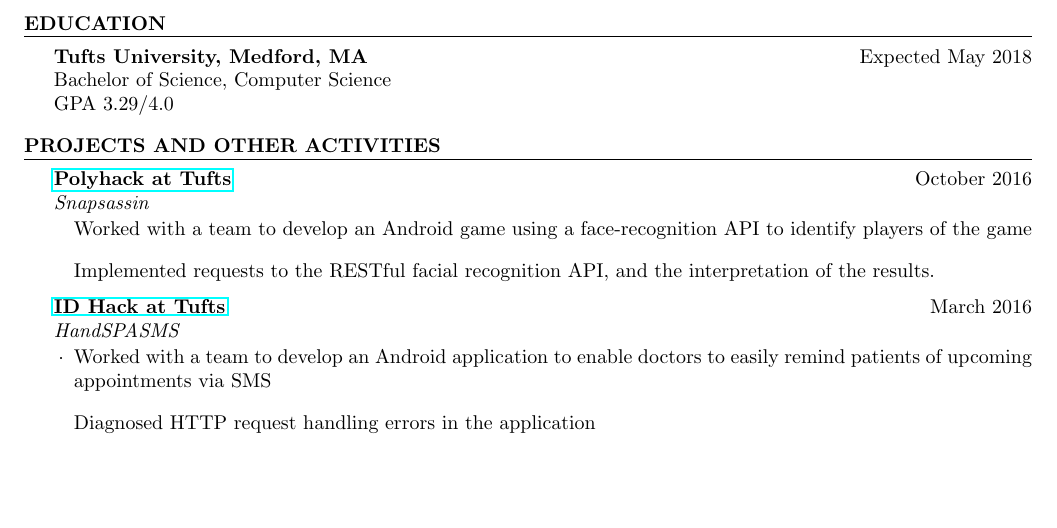
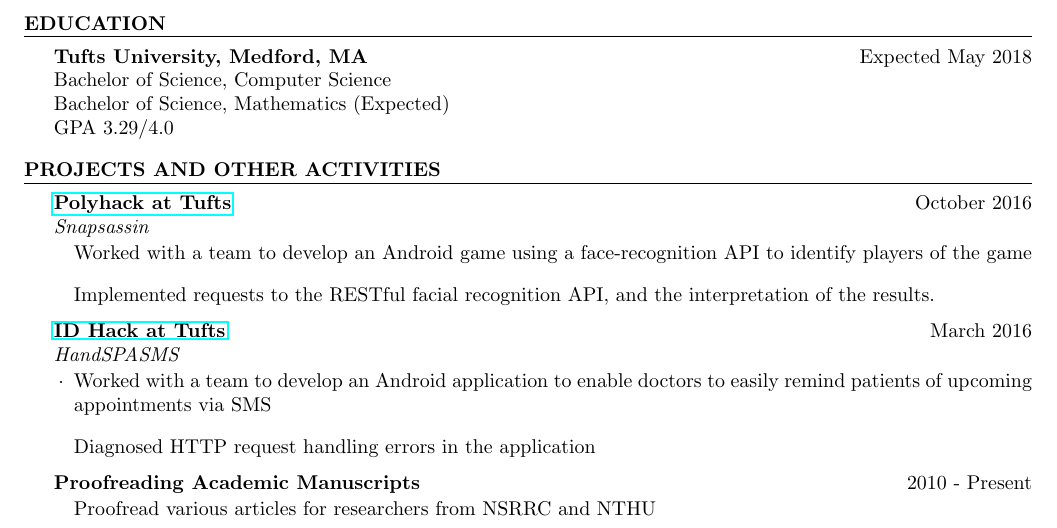
Before and after one commit to 946336/Resume, a LaTeX CV (resume.tex): part of the page, cut so that both start at the same text, the shorter picture padded with empty space. Compiled offline with pdfLaTeX.

Commit message:
added: expected math major,proofreading

```diff
--- a/resume.tex
+++ b/resume.tex
@@ -102,7 +102,7 @@
 
 {\bf Tufts University, Medford, MA} \hfill {Expected May 2018} \\
 Bachelor of Science, Computer Science \\
-% Bachelor of Science, Mathematics (Expected) \\
+Bachelor of Science, Mathematics (Expected) \\
 GPA 3.29/4.0 \smallskip
 % {\em {\bf \em Relevant coursework}: Data Structures, Machine Structure \&
 % Assembly, Programming Languages, Algorithms, Advanced Functional Programming,
@@ -136,9 +136,9 @@
 \end{rSubsection}
 
 % Is this appropriate?
-% \begin{rSubsection}{Proofreading Academic Manuscripts}{2010 - Present}{}
-% \item Proofread various articles for researchers from NSRRC and NTHU
-% \end{rSubsection}
+\begin{rSubsection}{Proofreading Academic Manuscripts}{2010 - Present}{}
+\item Proofread various articles for researchers from NSRRC and NTHU
+\end{rSubsection}
 
 % \smallskip
 \bigskip
```
Also changed, not shown: resume.pdf, 1 other file.
